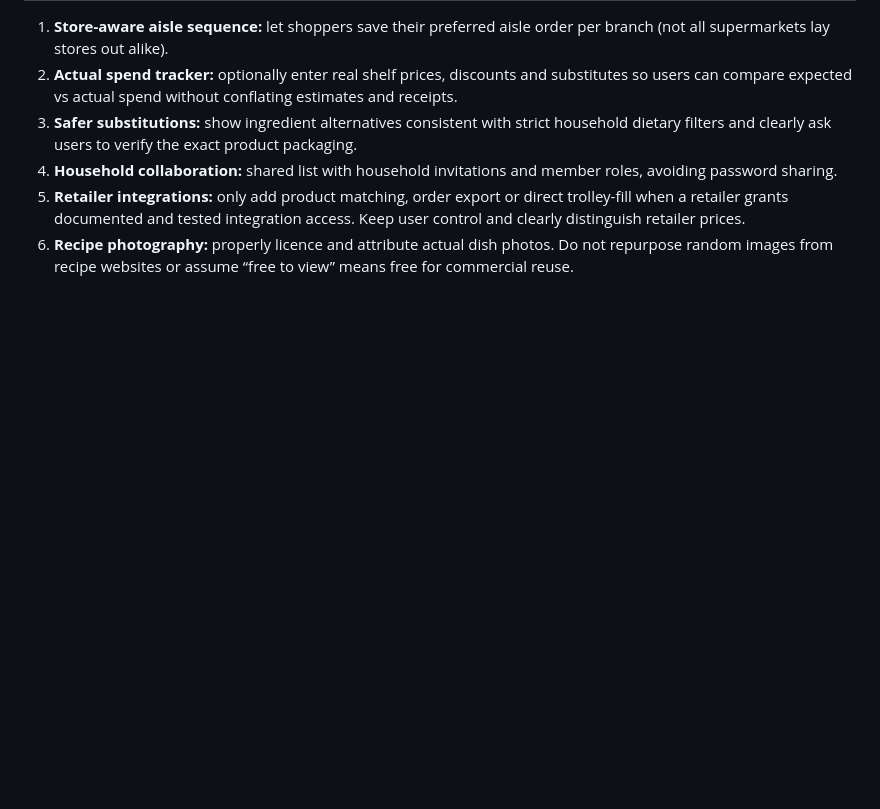
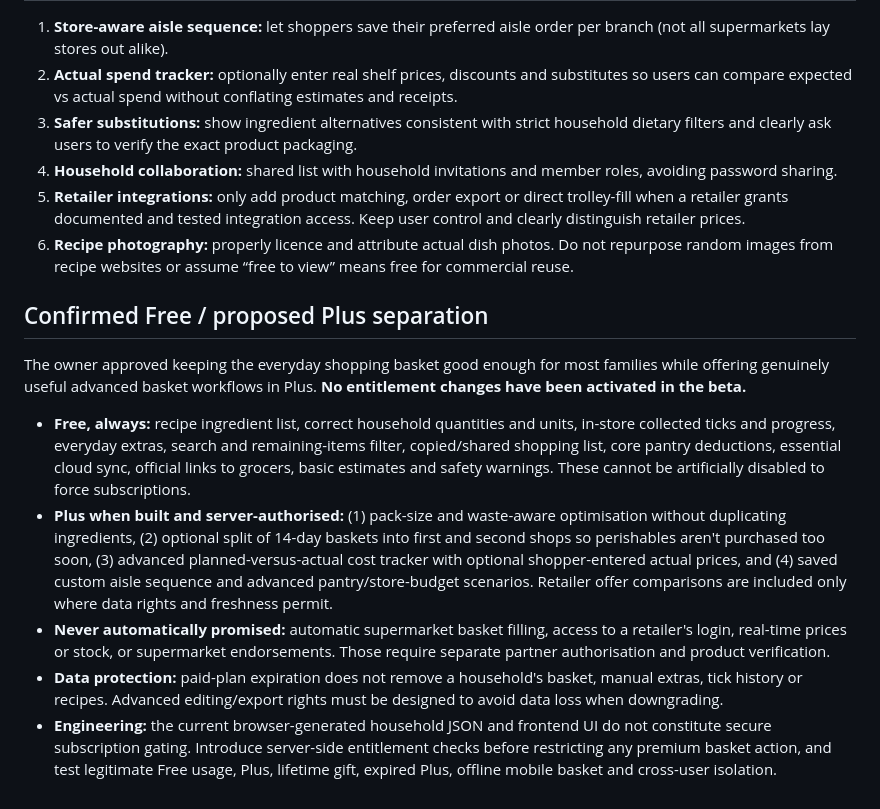
Before and after one commit to ColouredStatic/Farefully, a Markdown page: docs/shopping-companion.md, the part around the change. Drawn GitHub-style; blank space fills up the shorter version.

Commit message:
Document Free versus Plus shopping companion behaviours and rollout safeguards

```diff
--- a/docs/shopping-companion.md
+++ b/docs/shopping-companion.md
@@ -38,3 +38,14 @@ Status: First beta implementation on `/app/`. Shopping extras, collected ticks a
 4. **Household collaboration:** shared list with household invitations and member roles, avoiding password sharing.
 5. **Retailer integrations:** only add product matching, order export or direct trolley-fill when a retailer grants documented and tested integration access. Keep user control and clearly distinguish retailer prices.
 6. **Recipe photography:** properly licence and attribute actual dish photos. Do not repurpose random images from recipe websites or assume “free to view” means free for commercial reuse.
+
+
+## Confirmed Free / proposed Plus separation
+
+The owner approved keeping the everyday shopping basket good enough for most families while offering genuinely useful advanced basket workflows in Plus. **No entitlement changes have been activated in the beta.**
+
+- **Free, always:** recipe ingredient list, correct household quantities and units, in-store collected ticks and progress, everyday extras, search and remaining-items filter, copied/shared shopping list, core pantry deductions, essential cloud sync, official links to grocers, basic estimates and safety warnings. These cannot be artificially disabled to force subscriptions.
+- **Plus when built and server-authorised:** (1) pack-size and waste-aware optimisation without duplicating ingredients, (2) optional split of 14-day baskets into first and second shops so perishables aren't purchased too soon, (3) advanced planned-versus-actual cost tracker with optional shopper-entered actual prices, and (4) saved custom aisle sequence and advanced pantry/store-budget scenarios. Retailer offer comparisons are included only where data rights and freshness permit.
+- **Never automatically promised:** automatic supermarket basket filling, access to a retailer's login, real-time prices or stock, or supermarket endorsements. Those require separate partner authorisation and product verification.
+- **Data protection:** paid-plan expiration does not remove a household's basket, manual extras, tick history or recipes. Advanced editing/export rights must be designed to avoid data loss when downgrading.
+- **Engineering:** the current browser-generated household JSON and frontend UI do not constitute secure subscription gating. Introduce server-side entitlement checks before restricting any premium basket action, and test legitimate Free usage, Plus, lifetime gift, expired Plus, offline mobile basket and cross-user isolation.
```
